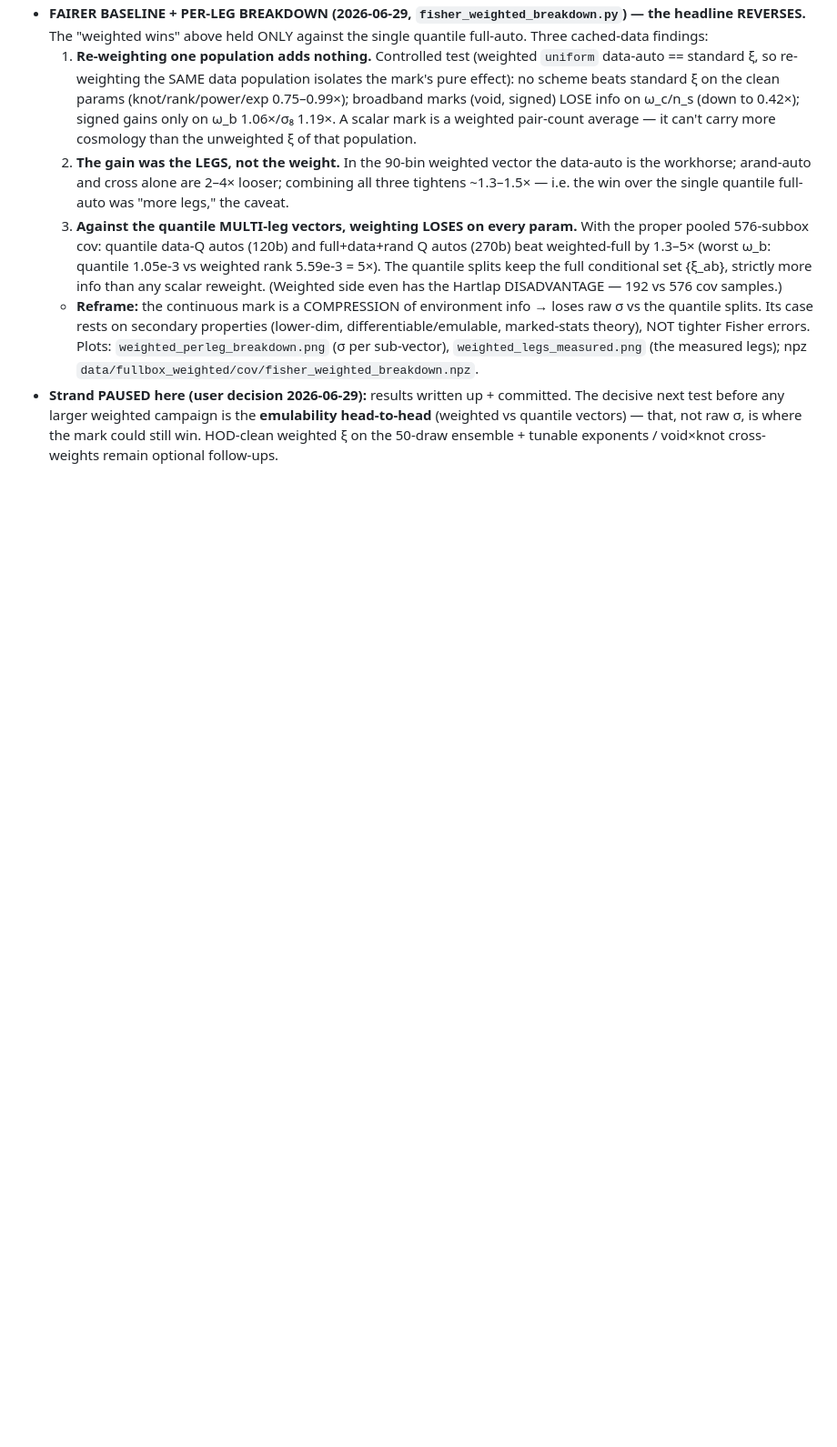
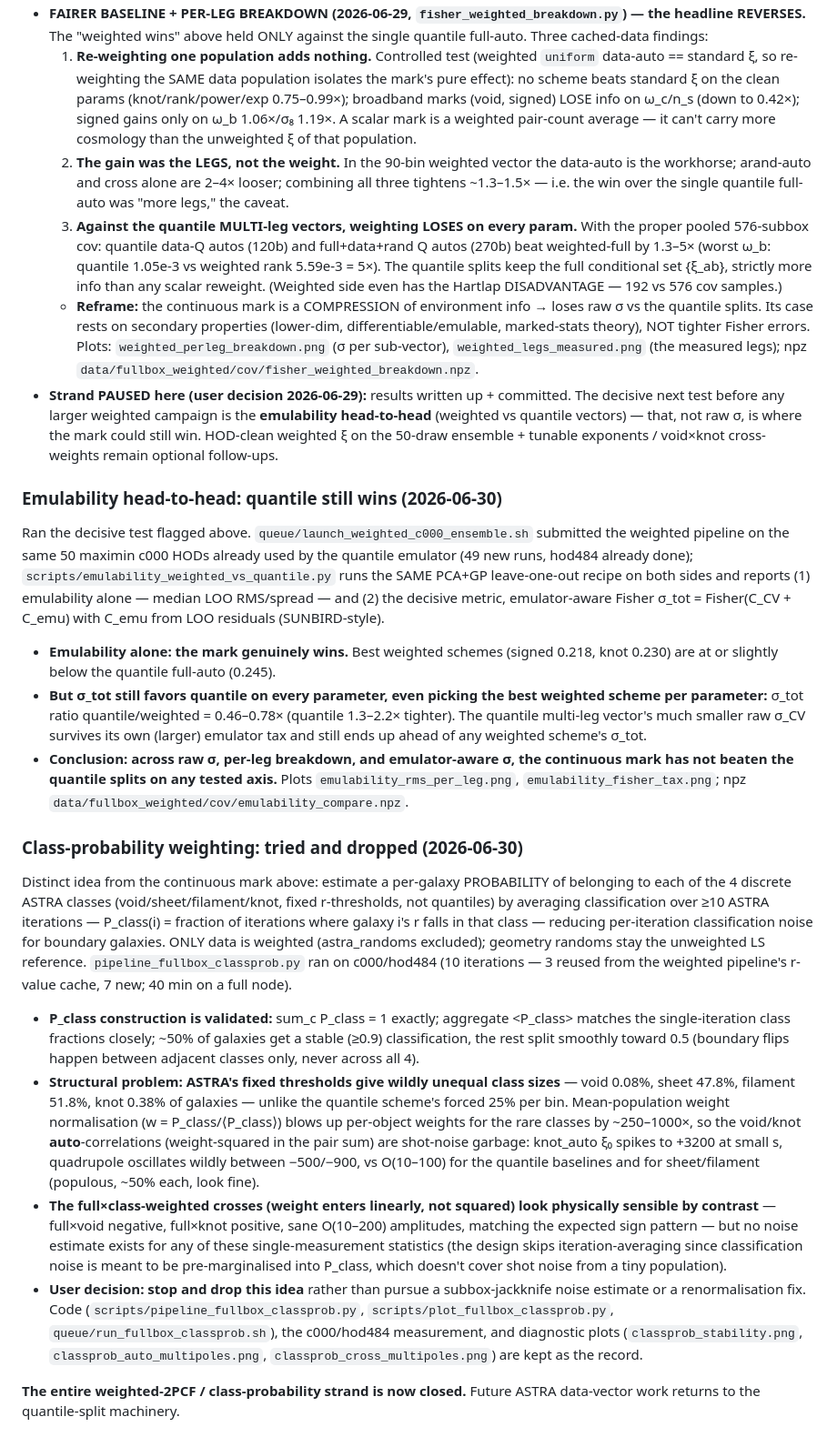
Before and after one commit to forero/astra-clustering, a Markdown page: CLAUDE.md, the part around the change. Shown at 91% size. Drawn GitHub-style; blank space fills up the shorter version.

Commit message:
docs: close out weighted-2PCF strand in CLAUDE.md
Records the emulability head-to-head result (quantile still wins on
emulator-aware sigma) and the class-probability tried-and-dropped result.
The entire weighted-2PCF/class-probability strand is now closed.

Co-Authored-By: Claude Sonnet 5 <noreply@anthropic.com>

```diff
--- a/CLAUDE.md
+++ b/CLAUDE.md
@@ -1036,3 +1036,59 @@ object per iteration so weighting can be redone without re-running the Delaunay.
   (weighted vs quantile vectors) — that, not raw σ, is where the mark could still win. HOD-clean
   weighted ξ on the 50-draw ensemble + tunable exponents / void×knot cross-weights remain
   optional follow-ups.
+
+### Emulability head-to-head: quantile still wins (2026-06-30)
+
+Ran the decisive test flagged above. `queue/launch_weighted_c000_ensemble.sh` submitted the
+weighted pipeline on the same 50 maximin c000 HODs already used by the quantile emulator (49
+new runs, hod484 already done); `scripts/emulability_weighted_vs_quantile.py` runs the SAME
+PCA+GP leave-one-out recipe on both sides and reports (1) emulability alone — median LOO
+RMS/spread — and (2) the decisive metric, emulator-aware Fisher σ_tot = Fisher(C_CV + C_emu)
+with C_emu from LOO residuals (SUNBIRD-style).
+
+- **Emulability alone: the mark genuinely wins.** Best weighted schemes (signed 0.218, knot
+  0.230) are at or slightly below the quantile full-auto (0.245).
+- **But σ_tot still favors quantile on every parameter, even picking the best weighted scheme
+  per parameter:** σ_tot ratio quantile/weighted = 0.46–0.78× (quantile 1.3–2.2× tighter). The
+  quantile multi-leg vector's much smaller raw σ_CV survives its own (larger) emulator tax and
+  still ends up ahead of any weighted scheme's σ_tot.
+- **Conclusion: across raw σ, per-leg breakdown, and emulator-aware σ, the continuous mark has
+  not beaten the quantile splits on any tested axis.** Plots `emulability_rms_per_leg.png`,
+  `emulability_fisher_tax.png`; npz `data/fullbox_weighted/cov/emulability_compare.npz`.
+
+### Class-probability weighting: tried and dropped (2026-06-30)
+
+Distinct idea from the continuous mark above: estimate a per-galaxy PROBABILITY of belonging
+to each of the 4 discrete ASTRA classes (void/sheet/filament/knot, fixed r-thresholds, not
+quantiles) by averaging classification over ≥10 ASTRA iterations —
+P_class(i) = fraction of iterations where galaxy i's r falls in that class — reducing
+per-iteration classification noise for boundary galaxies. ONLY data is weighted (astra_randoms
+excluded); geometry randoms stay the unweighted LS reference. `pipeline_fullbox_classprob.py`
+ran on c000/hod484 (10 iterations — 3 reused from the weighted pipeline's r-value cache, 7
+new; 40 min on a full node).
+
+- **P_class construction is validated:** sum_c P_class = 1 exactly; aggregate <P_class>
+  matches the single-iteration class fractions closely; ~50% of galaxies get a stable (≥0.9)
+  classification, the rest split smoothly toward 0.5 (boundary flips happen between adjacent
+  classes only, never across all 4).
+- **Structural problem: ASTRA's fixed thresholds give wildly unequal class sizes** — void
+  0.08%, sheet 47.8%, filament 51.8%, knot 0.38% of galaxies — unlike the quantile scheme's
+  forced 25% per bin. Mean-population weight normalisation (w = P_class/⟨P_class⟩) blows up
+  per-object weights for the rare classes by ~250–1000×, so the void/knot **auto**-correlations
+  (weight-squared in the pair sum) are shot-noise garbage: knot_auto ξ₀ spikes to +3200 at
+  small s, quadrupole oscillates wildly between −500/−900, vs O(10–100) for the quantile
+  baselines and for sheet/filament (populous, ~50% each, look fine).
+- **The full×class-weighted crosses (weight enters linearly, not squared) look physically
+  sensible by contrast** — full×void negative, full×knot positive, sane O(10–200) amplitudes,
+  matching the expected sign pattern — but no noise estimate exists for any of these
+  single-measurement statistics (the design skips iteration-averaging since classification
+  noise is meant to be pre-marginalised into P_class, which doesn't cover shot noise from a
+  tiny population).
+- **User decision: stop and drop this idea** rather than pursue a subbox-jackknife noise
+  estimate or a renormalisation fix. Code (`scripts/pipeline_fullbox_classprob.py`,
+  `scripts/plot_fullbox_classprob.py`, `queue/run_fullbox_classprob.sh`), the c000/hod484
+  measurement, and diagnostic plots (`classprob_stability.png`, `classprob_auto_multipoles.png`,
+  `classprob_cross_multipoles.png`) are kept as the record.
+
+**The entire weighted-2PCF / class-probability strand is now closed.** Future ASTRA
+data-vector work returns to the quantile-split machinery.
```
